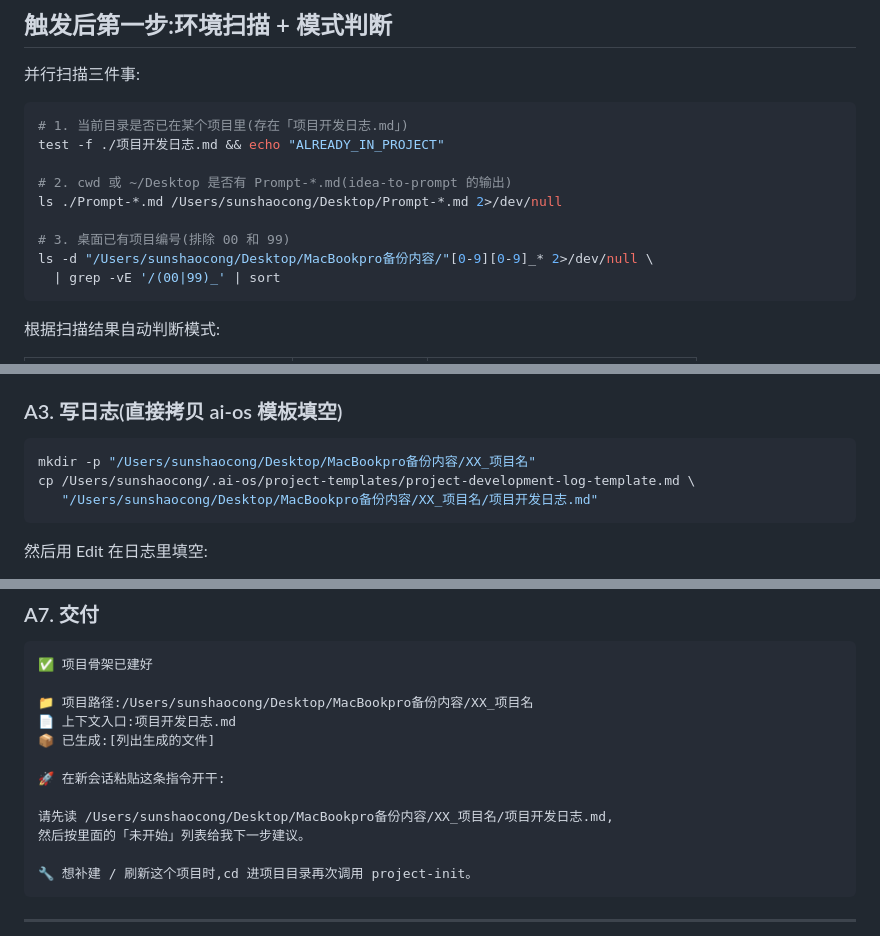
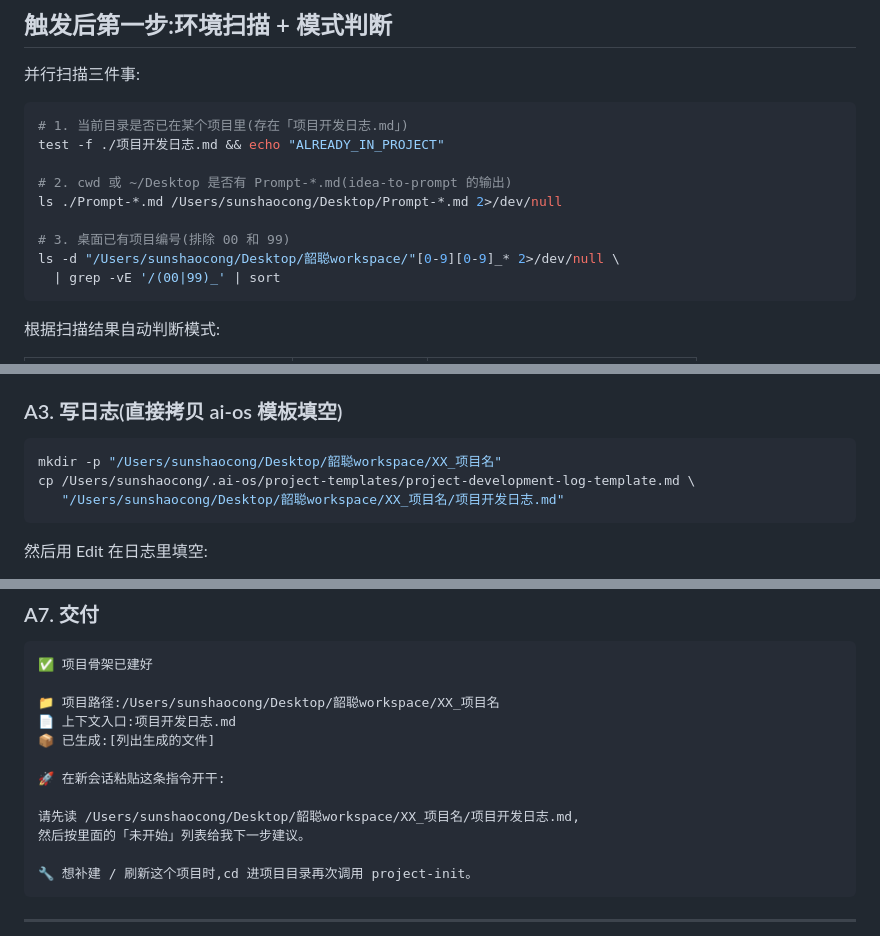
Before and after one commit to shaocongzeming/zecrew-skills, a Markdown page: project-init/SKILL.md, 3 parts joined by grey strips. Drawn GitHub-style.

Commit message:
fix(project-init): 把项目根路径从 MacBookpro备份内容 改为 韶聪workspace
桌面已不存在 MacBookpro备份内容 目录,旧路径会让 SKILL 里的
ls/mkdir/cp 命令在新会话拉到 skill 后全部失败。本地三处(workspace
/claude/codex)已是新路径,本次把修复同步到 GitHub。

Co-Authored-By: Claude Opus 4.7 <noreply@anthropic.com>

````diff
--- a/project-init/SKILL.md
+++ b/project-init/SKILL.md
@@ -59,7 +59,7 @@ test -f ./项目开发日志.md && echo "ALREADY_IN_PROJECT"
 ls ./Prompt-*.md /Users/sunshaocong/Desktop/Prompt-*.md 2>/dev/null
 
 # 3. 桌面已有项目编号(排除 00 和 99)
-ls -d "/Users/sunshaocong/Desktop/MacBookpro备份内容/"[0-9][0-9]_* 2>/dev/null \
+ls -d "/Users/sunshaocong/Desktop/韶聪workspace/"[0-9][0-9]_* 2>/dev/null \
   | grep -vE '/(00|99)_' | sort
 ```
 
@@ -112,9 +112,9 @@ ls -d "/Users/sunshaocong/Desktop/MacBookpro备份内容/"[0-9][0-9]_* 2>/dev/nu
 ### A3. 写日志(直接拷贝 ai-os 模板填空)
 
 ```bash
-mkdir -p "/Users/sunshaocong/Desktop/MacBookpro备份内容/XX_项目名"
+mkdir -p "/Users/sunshaocong/Desktop/韶聪workspace/XX_项目名"
 cp /Users/sunshaocong/.ai-os/project-templates/project-development-log-template.md \
-   "/Users/sunshaocong/Desktop/MacBookpro备份内容/XX_项目名/项目开发日志.md"
+   "/Users/sunshaocong/Desktop/韶聪workspace/XX_项目名/项目开发日志.md"
 ```
 
 然后用 Edit 在日志里填空:
@@ -259,13 +259,13 @@ _sandbox/
 ```
 ✅ 项目骨架已建好
 
-📁 项目路径:/Users/sunshaocong/Desktop/MacBookpro备份内容/XX_项目名
+📁 项目路径:/Users/sunshaocong/Desktop/韶聪workspace/XX_项目名
 📄 上下文入口:项目开发日志.md
 📦 已生成:[列出生成的文件]
 
 🚀 在新会话粘贴这条指令开干:
 
-请先读 /Users/sunshaocong/Desktop/MacBookpro备份内容/XX_项目名/项目开发日志.md,
+请先读 /Users/sunshaocong/Desktop/韶聪workspace/XX_项目名/项目开发日志.md,
 然后按里面的「未开始」列表给我下一步建议。
 
 🔧 想补建 / 刷新这个项目时,cd 进项目目录再次调用 project-init。
````
